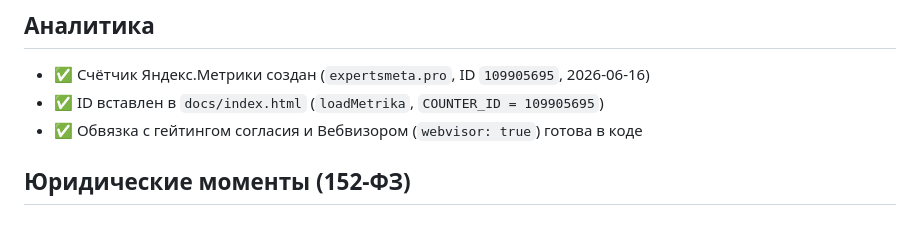
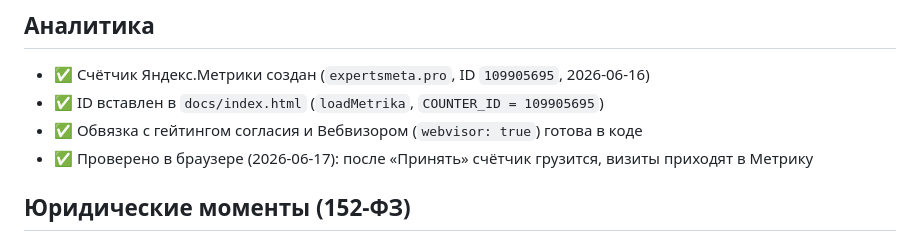
Before and after one commit to lovejoy-goose/dolce, a Markdown page: СДЕЛАНО.md, the part around the change. Rendered like a GitHub page.

```diff
--- a/СДЕЛАНО.md
+++ b/СДЕЛАНО.md
@@ -61,6 +61,7 @@
 - ✅ Счётчик Яндекс.Метрики создан (`expertsmeta.pro`, ID `109905695`, 2026-06-16)
 - ✅ ID вставлен в `docs/index.html` (`loadMetrika`, `COUNTER_ID = 109905695`)
 - ✅ Обвязка с гейтингом согласия и Вебвизором (`webvisor: true`) готова в коде
+- ✅ Проверено в браузере (2026-06-17): после «Принять» счётчик грузится, визиты приходят в Метрику
 
 ## Юридические моменты (152-ФЗ)
 - ✅ Политика обработки ПД — `docs/privacy.html`, ссылка в подвале (называет Метрику, данные и цели)
```
Also changed, not shown: ОСТАЛОСЬ.md (+0 -8 lines).
